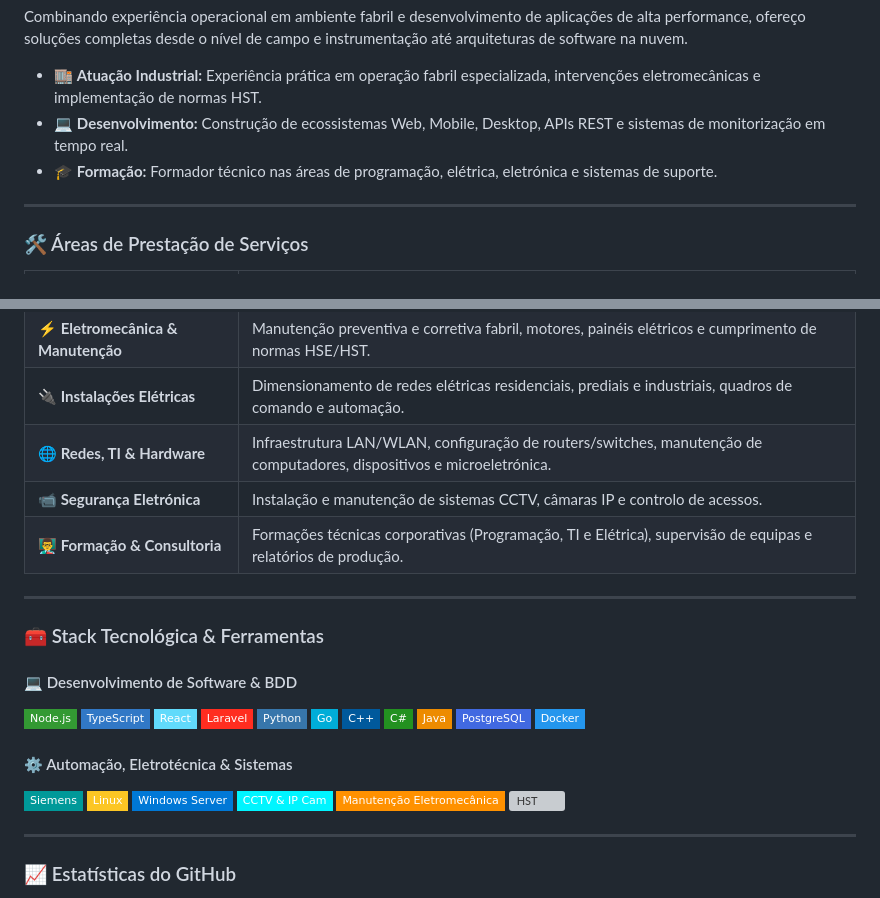
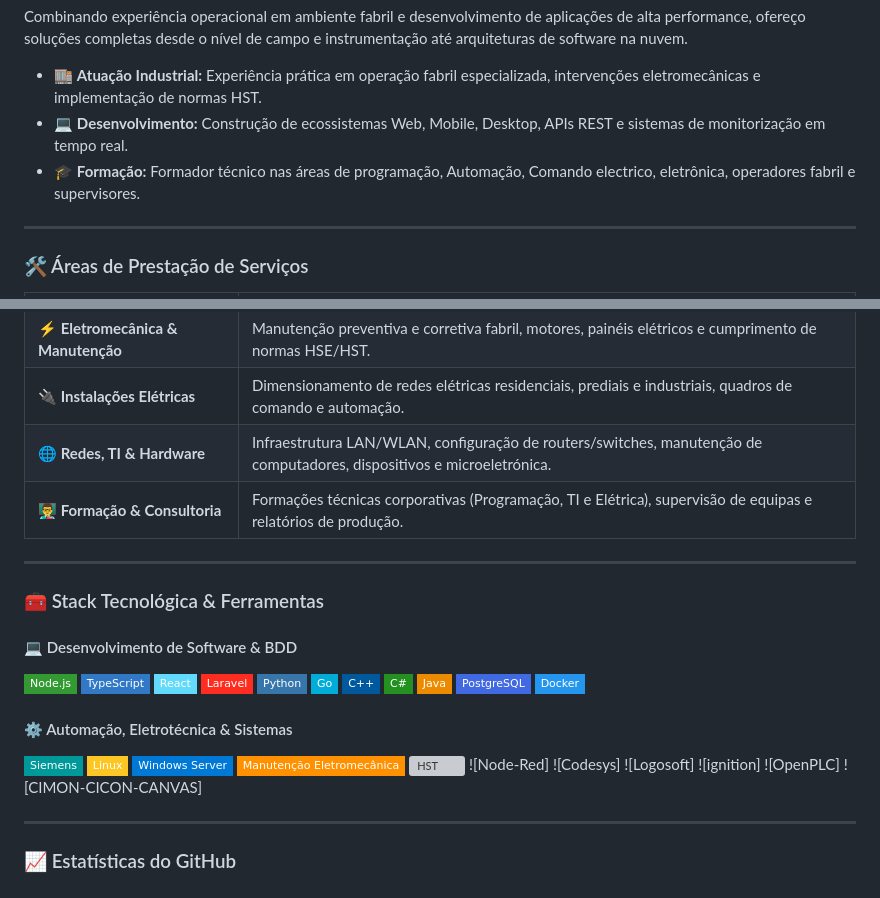
Before and after one commit to graaalberto/graaalberto.github.io, a Markdown page: README.md, 2 parts joined by grey strips. GitHub-like rendering; badges without logos; grey boxes are pictures that could not be loaded.

Commit message:
Revise training details and add technology logos
Updated training section and added new technology badges.

```diff
--- a/README.md
+++ b/README.md
@@ -18,7 +18,7 @@ Combinando experiência operacional em ambiente fabril e desenvolvimento de apli
 
 * 🏬 **Atuação Industrial:** Experiência prática em operação fabril especializada, intervenções eletromecânicas e implementação de normas HST.
 * 💻 **Desenvolvimento:** Construção de ecossistemas Web, Mobile, Desktop, APIs REST e sistemas de monitorização em tempo real.
-* 🎓 **Formação:** Formador técnico nas áreas de programação, elétrica, eletrónica e sistemas de suporte.
+* 🎓 **Formação:** Formador técnico nas áreas de programação, Automação, Comando electrico, eletrônica, operadores fabril e supervisores.
 
 ---
 
@@ -30,7 +30,6 @@ Combinando experiência operacional em ambiente fabril e desenvolvimento de apli
 | **⚡ Eletromecânica & Manutenção** | Manutenção preventiva e corretiva fabril, motores, painéis elétricos e cumprimento de normas HSE/HST. |
 | **🔌 Instalações Elétricas** | Dimensionamento de redes elétricas residenciais, prediais e industriais, quadros de comando e automação. |
 | **🌐 Redes, TI & Hardware** | Infraestrutura LAN/WLAN, configuração de routers/switches, manutenção de computadores, dispositivos e microeletrónica. |
-| **📹 Segurança Eletrónica** | Instalação e manutenção de sistemas CCTV, câmaras IP e controlo de acessos. |
 | **👨‍🏫 Formação & Consultoria** | Formações técnicas corporativas (Programação, TI e Elétrica), supervisão de equipas e relatórios de produção. |
 
 ---
@@ -54,9 +53,14 @@ Combinando experiência operacional em ambiente fabril e desenvolvimento de apli
 ![Siemens](https://img.shields.io/badge/Siemens-009999?style=flat-square&logo=siemens&logoColor=white)
 ![Linux](https://img.shields.io/badge/Linux-FCC624?style=flat-square&logo=linux&logoColor=black)
 ![Windows Server](https://img.shields.io/badge/Windows_Server-0078D6?style=flat-square&logo=windows&logoColor=white)
-![CCTV](https://img.shields.io/badge/CCTV_%26_IP_Cam-00F5FF?style=flat-square)
 ![Eletromecânica](https://img.shields.io/badge/Manutenção_Eletromecânica-FF9100?style=flat-square)
 ![HST](https://img.shields.io/badge/Segurança_HSE%2FHST-00E676?style=flat-square)
+![Node-Red]
+![Codesys]
+![Logosoft]
+![ignition]
+![OpenPLC]
+![CIMON-CICON-CANVAS]
 
 ---
 
```
